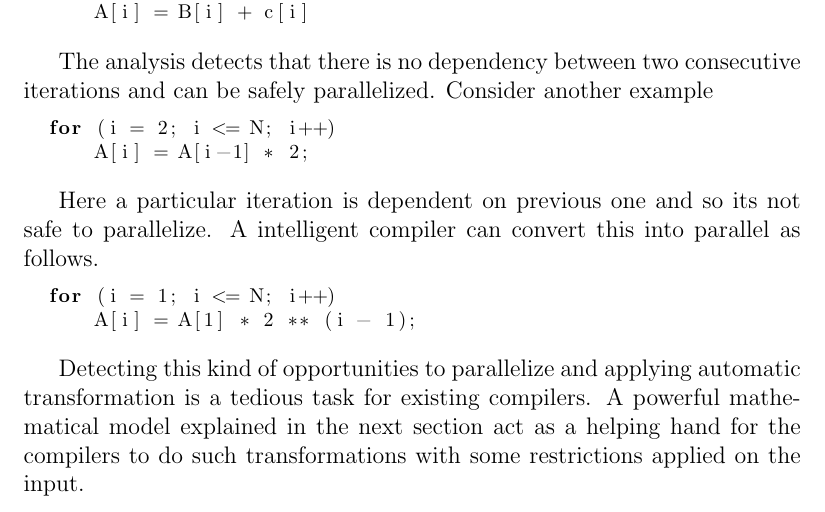
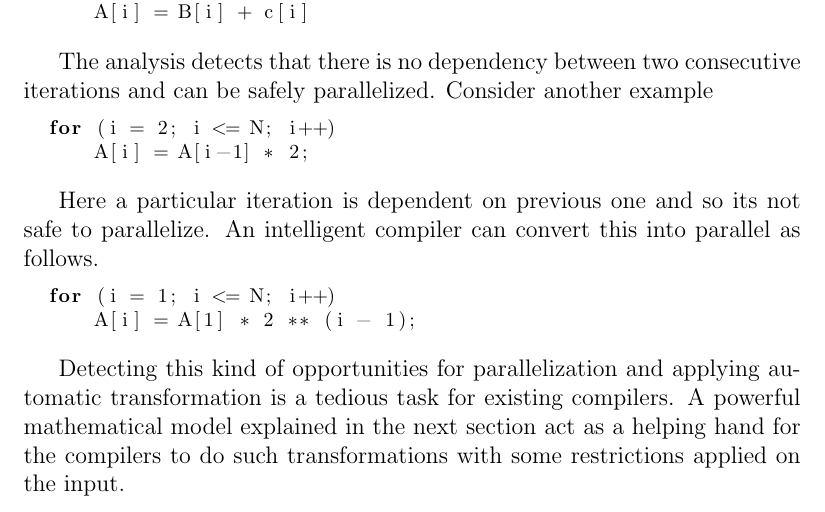
Before and after one commit to raghesh/OpenMP-Code-Generation-In-Polly, a LaTeX thesis (thesis/chapter1_background.tex): part of page 2 of 3, cut so that both start at the same text. Compiled offline with pdfLaTeX.

Commit message:
Archana Review

```diff
--- a/thesis/chapter1_background.tex
+++ b/thesis/chapter1_background.tex
@@ -90,7 +90,7 @@ can be safely parallelized. Consider another example
 }
 
 Here a particular iteration is dependent on previous one and so its not safe to parallelize.
-A intelligent compiler can convert this into parallel as follows.
+An intelligent compiler can convert this into parallel as follows.
 
 {\footnotesize
 \begin{lstlisting}
@@ -99,7 +99,7 @@ A intelligent compiler can convert this into parallel as follows.
 \end{lstlisting}
 }
 
-Detecting this kind of opportunities to parallelize and applying automatic transformation
+Detecting this kind of opportunities for parallelization and applying automatic transformation
 is a tedious task for existing compilers. A powerful mathematical model explained in the next
 section act as a helping hand for the compilers to do such transformations with some
 restrictions applied on the input.
```
